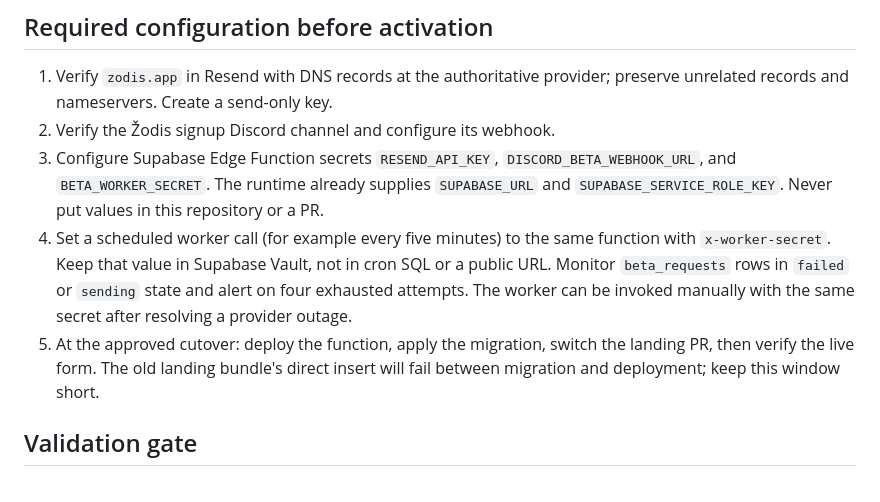
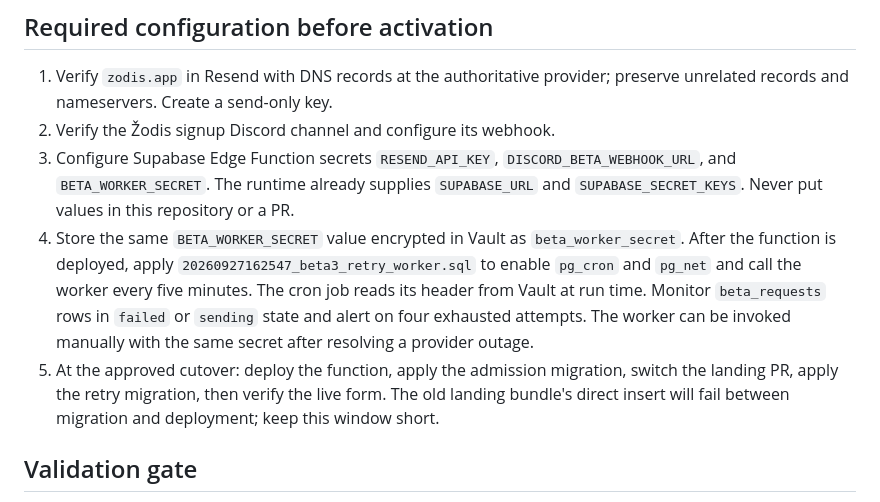
Before and after one commit to DavidGordonLang/zodis-landing, a Markdown page: supabase/ONBOARDING.md, the part around the change. Rendered like a GitHub page.

Commit message:
Document Vault-backed scheduled retry worker

```diff
--- a/supabase/ONBOARDING.md
+++ b/supabase/ONBOARDING.md
@@ -36,15 +36,18 @@ checkpoint. No historical request is replayed or admitted.
 2. Verify the Žodis signup Discord channel and configure its webhook.
 3. Configure Supabase Edge Function secrets `RESEND_API_KEY`,
    `DISCORD_BETA_WEBHOOK_URL`, and `BETA_WORKER_SECRET`. The runtime already
-   supplies `SUPABASE_URL` and `SUPABASE_SERVICE_ROLE_KEY`. Never put values in
+   supplies `SUPABASE_URL` and `SUPABASE_SECRET_KEYS`. Never put values in
    this repository or a PR.
-4. Set a scheduled worker call (for example every five minutes) to the same
-   function with `x-worker-secret`. Keep that value in Supabase Vault, not in
-   cron SQL or a public URL. Monitor `beta_requests` rows in `failed` or
+4. Store the same `BETA_WORKER_SECRET` value encrypted in Vault as
+   `beta_worker_secret`. After the function is deployed, apply
+   `20260927162547_beta3_retry_worker.sql` to enable `pg_cron` and `pg_net`
+   and call the worker every five minutes. The cron job reads its header from
+   Vault at run time. Monitor `beta_requests` rows in `failed` or
    `sending` state and alert on four exhausted attempts. The worker can be
    invoked manually with the same secret after resolving a provider outage.
-5. At the approved cutover: deploy the function, apply the migration, switch
-   the landing PR, then verify the live form. The old landing bundle's direct
+5. At the approved cutover: deploy the function, apply the admission migration,
+   switch the landing PR, apply the retry migration, then verify the live form.
+   The old landing bundle's direct
    insert will fail between migration and deployment; keep this window short.
 
 ## Validation gate
```
